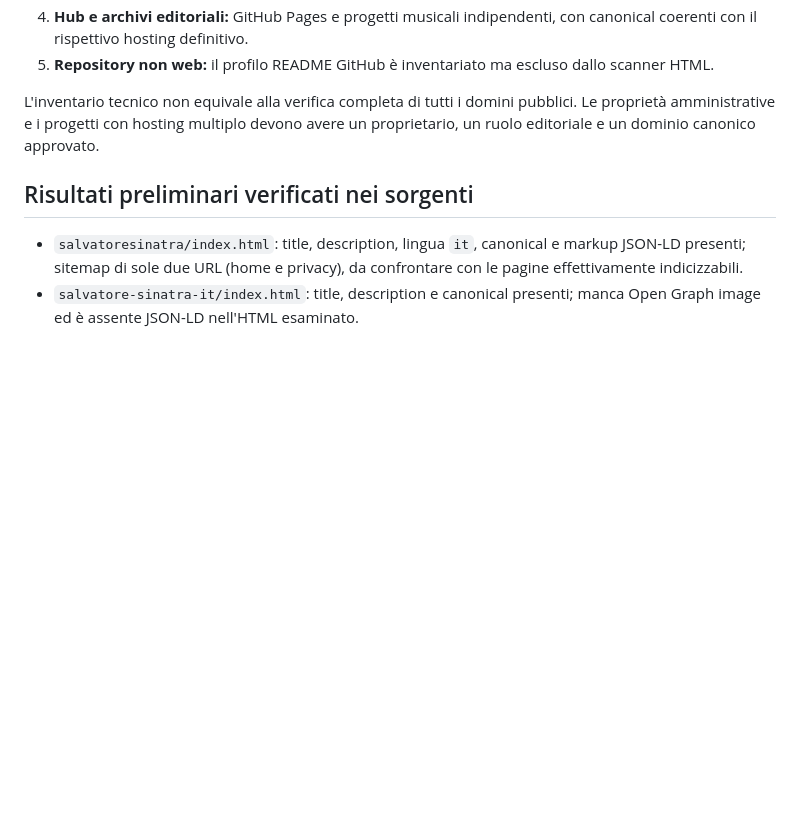
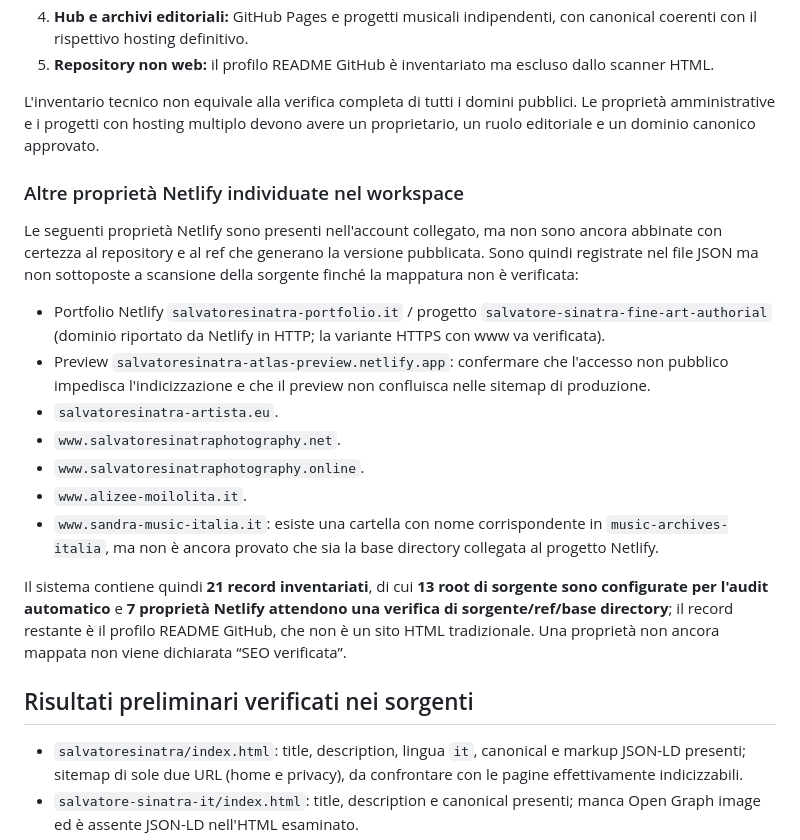
Before and after one commit to salvatoresinatra0001-ux/salvatore-sinatra-web, a Markdown page: SEO-MASTER-SYSTEM.md, the part around the change. GitHub-like rendering; blank space fills up the shorter version.

Commit message:
Document unmapped Netlify properties and inventory coverage

```diff
--- a/SEO-MASTER-SYSTEM.md
+++ b/SEO-MASTER-SYSTEM.md
@@ -25,6 +25,20 @@ Il primo inventario distingue:
 5. **Repository non web:** il profilo README GitHub è inventariato ma escluso dallo scanner HTML.
 
 L'inventario tecnico non equivale alla verifica completa di tutti i domini pubblici. Le proprietà amministrative e i progetti con hosting multiplo devono avere un proprietario, un ruolo editoriale e un dominio canonico approvato.
+
+### Altre proprietà Netlify individuate nel workspace
+
+Le seguenti proprietà Netlify sono presenti nell'account collegato, ma non sono ancora abbinate con certezza al repository e al ref che generano la versione pubblicata. Sono quindi registrate nel file JSON ma non sottoposte a scansione della sorgente finché la mappatura non è verificata:
+
+- Portfolio Netlify `salvatoresinatra-portfolio.it` / progetto `salvatore-sinatra-fine-art-authorial` (dominio riportato da Netlify in HTTP; la variante HTTPS con www va verificata).
+- Preview `salvatoresinatra-atlas-preview.netlify.app`: confermare che l'accesso non pubblico impedisca l'indicizzazione e che il preview non confluisca nelle sitemap di produzione.
+- `salvatoresinatra-artista.eu`.
+- `www.salvatoresinatraphotography.net`.
+- `www.salvatoresinatraphotography.online`.
+- `www.alizee-moilolita.it`.
+- `www.sandra-music-italia.it`: esiste una cartella con nome corrispondente in `music-archives-italia`, ma non è ancora provato che sia la base directory collegata al progetto Netlify.
+
+Il sistema contiene quindi **21 record inventariati**, di cui **13 root di sorgente sono configurate per l'audit automatico** e **7 proprietà Netlify attendono una verifica di sorgente/ref/base directory**; il record restante è il profilo README GitHub, che non è un sito HTML tradizionale. Una proprietà non ancora mappata non viene dichiarata “SEO verificata”.
 
 ## Risultati preliminari verificati nei sorgenti
 
```
